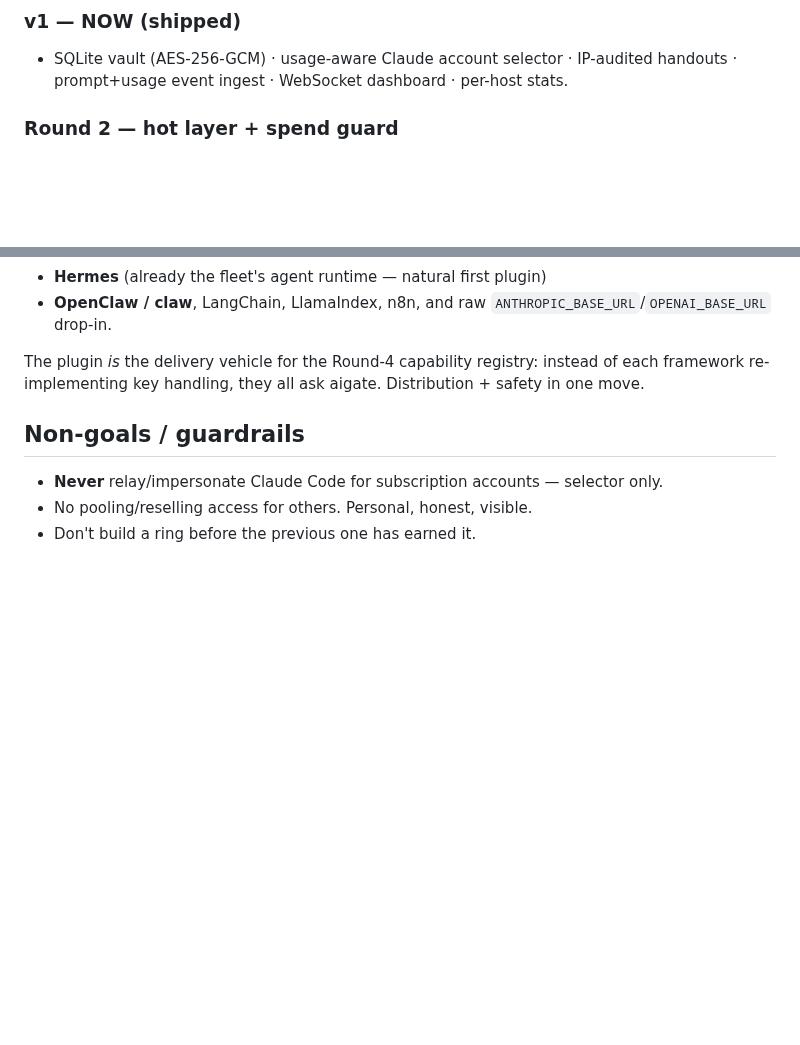
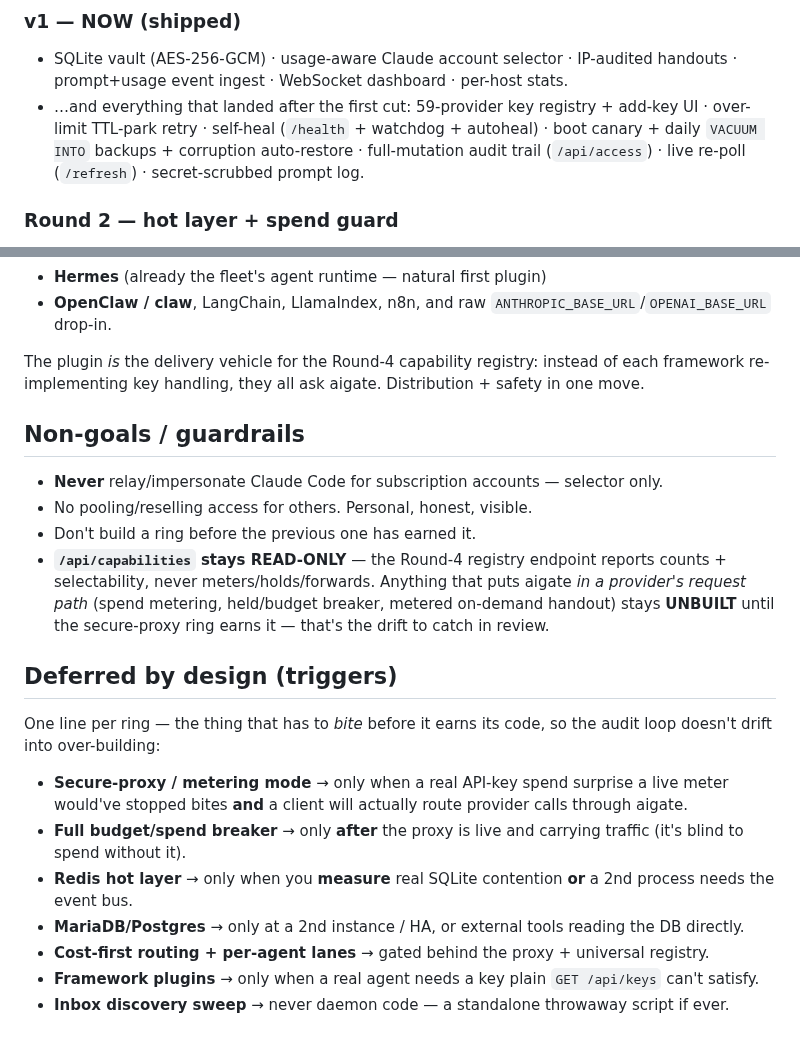
Before and after one commit to shoemoney/aigate, a Markdown page: VISION.md, 2 parts joined by grey strips. Rendered like a GitHub page; blank space fills up the shorter version.

```diff
--- a/VISION.md
+++ b/VISION.md
@@ -39,6 +39,11 @@ Born from three real pains:
 ### v1 — NOW (shipped)
 - SQLite vault (AES-256-GCM) · usage-aware Claude account selector · IP-audited
   handouts · prompt+usage event ingest · WebSocket dashboard · per-host stats.
+- …and everything that landed after the first cut: 59-provider key registry +
+  add-key UI · over-limit TTL-park retry · self-heal (`/health` + watchdog +
+  autoheal) · boot canary + daily `VACUUM INTO` backups + corruption
+  auto-restore · full-mutation audit trail (`/api/access`) · live re-poll
+  (`/refresh`) · secret-scrubbed prompt log.
 
 ### Round 2 — hot layer + spend guard
 - **Redis hot layer** (Redis already runs fleet-wide incl. .10):
@@ -128,3 +133,27 @@ framework re-implementing key handling, they all ask aigate. Distribution + safe
 - **Never** relay/impersonate Claude Code for subscription accounts — selector only.
 - No pooling/reselling access for others. Personal, honest, visible.
 - Don't build a ring before the previous one has earned it.
+- **`/api/capabilities` stays READ-ONLY** — the Round-4 registry endpoint reports
+  counts + selectability, never meters/holds/forwards. Anything that puts aigate
+  *in a provider's request path* (spend metering, held/budget breaker, metered
+  on-demand handout) stays **UNBUILT** until the secure-proxy ring earns it —
+  that's the drift to catch in review.
+
+## Deferred by design (triggers)
+One line per ring — the thing that has to *bite* before it earns its code, so the
+audit loop doesn't drift into over-building:
+- **Secure-proxy / metering mode** → only when a real API-key spend surprise a live
+  meter would've stopped bites **and** a client will actually route provider calls
+  through aigate.
+- **Full budget/spend breaker** → only **after** the proxy is live and carrying
+  traffic (it's blind to spend without it).
+- **Redis hot layer** → only when you **measure** real SQLite contention **or** a
+  2nd process needs the event bus.
+- **MariaDB/Postgres** → only at a 2nd instance / HA, or external tools reading the
+  DB directly.
+- **Cost-first routing + per-agent lanes** → gated behind the proxy + universal
+  registry.
+- **Framework plugins** → only when a real agent needs a key plain `GET /api/keys`
+  can't satisfy.
+- **Inbox discovery sweep** → never daemon code — a standalone throwaway script if
+  ever.
```
Also changed, not shown: README.md (+3 -2 lines).
